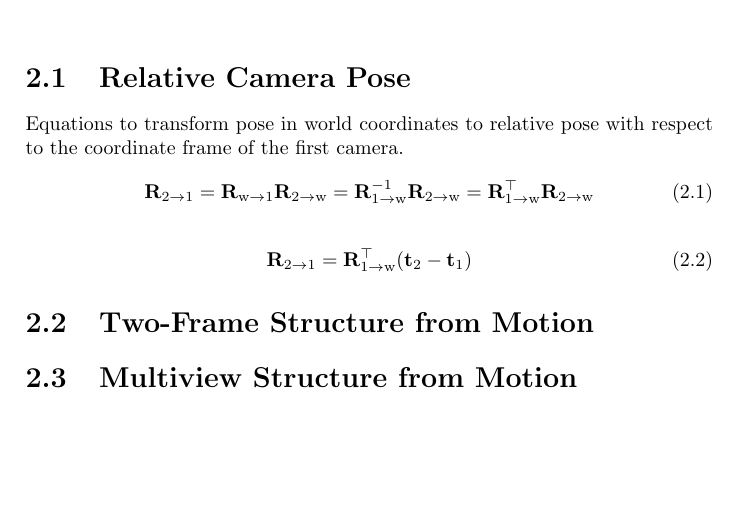
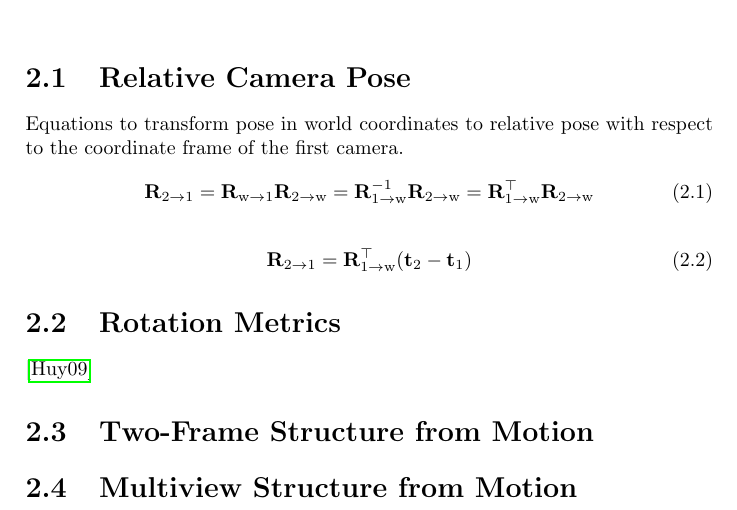
Before and after one commit to awaelchli/master-thesis, a LaTeX thesis (Document/main.tex, which reads Document/Chapters/Introduction.tex): part of page 12 of 18, cut so that both start at the same text, the shorter picture padded with empty space. Compiled offline with pdfLaTeX.

Commit message:
reminder for rotation metrics

```diff
--- a/Document/Chapters/Introduction.tex
+++ b/Document/Chapters/Introduction.tex
@@ -12,6 +12,10 @@
 			\matr{R}_{2 \rightarrow 1} = \matr{R}_{1 \rightarrow \text{w}}^{\top} (\matr{t}_2 - \matr{t}_1)
 		\end{equation}
 
+
+	\section{Rotation Metrics}
+	\cite{huynh2009metrics}
+
 	\section{Two-Frame Structure from Motion}
 
 	\section{Multiview Structure from Motion}
```
